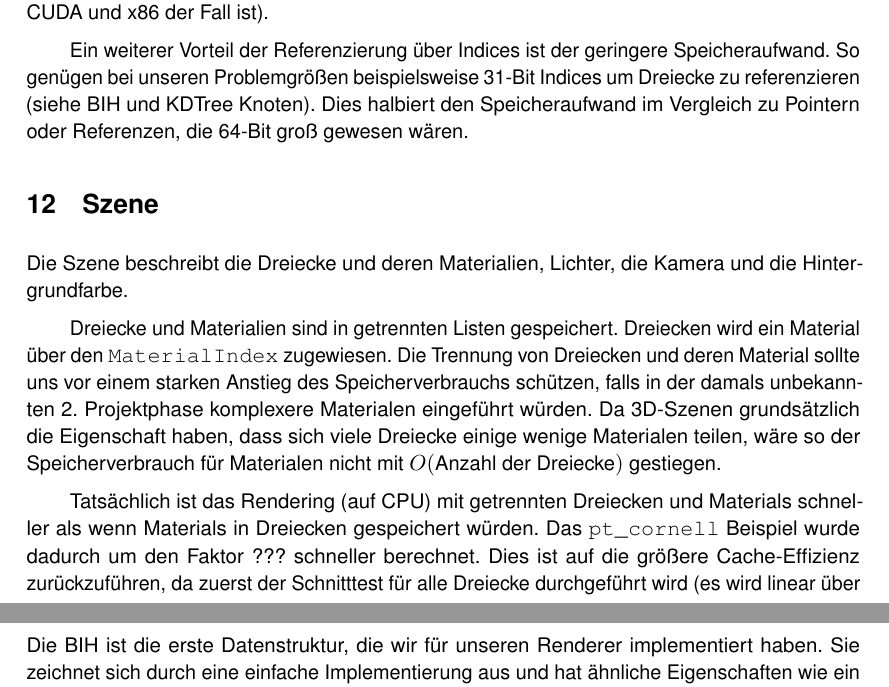
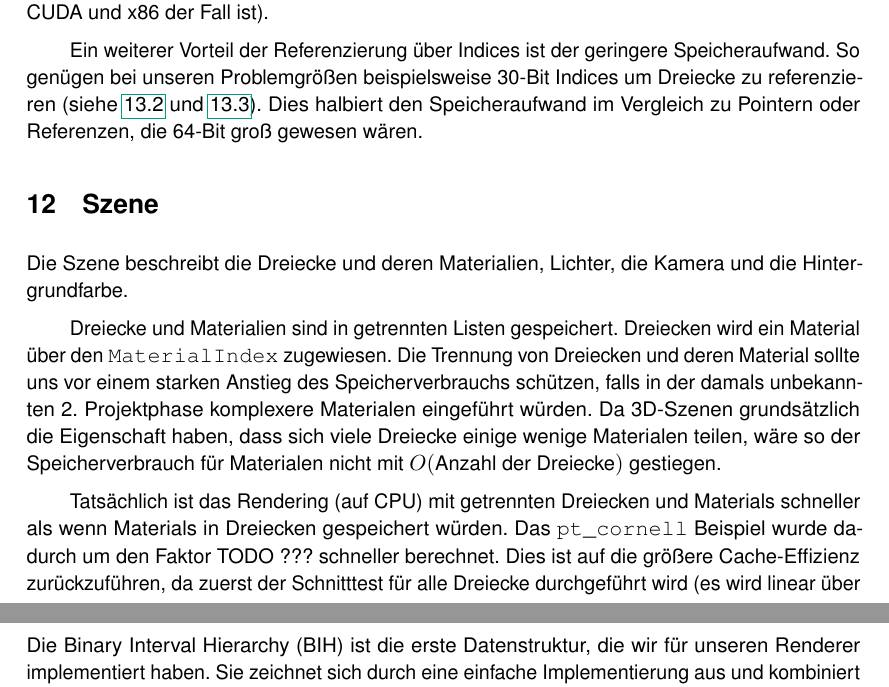
Before and after one commit to suluke/pray, a LaTeX document (docs/abschlussdokument/paper.tex, which reads docs/abschlussdokument/parts/Implementierung.tex): two parts of pages 5 and 6 of 8 before the commit and two parts of pages 5 and 6 of 10 after it, joined at a grey line, cut so that both start at the same text. Compiled offline with pdfLaTeX.

Commit message:
Continue Final Document

```diff
--- a/docs/abschlussdokument/parts/Implementierung.tex
+++ b/docs/abschlussdokument/parts/Implementierung.tex
@@ -12,7 +12,7 @@ Wir haben von Anfang an beim Design sämtlicher Datenstrukturen (nicht nur Besch
 
 Dadurch können die Daten direkt mithilfe mehrerer Speicherkopieroperationen auf den Rechenbeschleuniger übertragen werden und es ist keine zusätzliche Konvertierung notwendig, solange die Repräsentation der Datentypen auf beiden Rechnerarchitekturen gleich ist (was bei CUDA und x86 der Fall ist).
 
-Ein weiterer Vorteil der Referenzierung über Indices ist der geringere Speicheraufwand. So genügen bei unseren Problemgrößen beispielsweise 31-Bit Indices um Dreiecke zu referenzieren (siehe BIH und KDTree Knoten). Dies halbiert den Speicheraufwand im Vergleich zu Pointern oder Referenzen, die 64-Bit groß gewesen wären.
+Ein weiterer Vorteil der Referenzierung über Indices ist der geringere Speicheraufwand. So genügen bei unseren Problemgrößen beispielsweise 30-Bit Indices um Dreiecke zu referenzieren (siehe \ref{ssec:bih} und \ref{ssec:kdtree}). Dies halbiert den Speicheraufwand im Vergleich zu Pointern oder Referenzen, die 64-Bit groß gewesen wären.
 
 \section{Szene}
 
@@ -20,7 +20,7 @@ Die Szene beschreibt die Dreiecke und deren Materialien, Lichter, die Kamera und
 
 Dreiecke und Materialien sind in getrennten Listen gespeichert. Dreiecken wird ein Material über den \code{MaterialIndex} zugewiesen. Die Trennung von Dreiecken und deren Material sollte uns vor einem starken Anstieg des Speicherverbrauchs schützen, falls in der damals unbekannten 2. Projektphase komplexere Materialen eingeführt würden. Da 3D-Szenen grundsätzlich die Eigenschaft haben, dass sich viele Dreiecke einige wenige Materialen teilen, wäre so der Speicherverbrauch für Materialen nicht mit $O(\text{Anzahl der Dreiecke})$ gestiegen.
 
-Tatsächlich ist das Rendering (auf CPU) mit getrennten Dreiecken und Materials schneller als wenn Materials in Dreiecken gespeichert würden. Das \code{pt\_cornell} Beispiel wurde dadurch um den Faktor ??? schneller berechnet. Dies ist auf die größere Cache-Effizienz zurückzuführen, da zuerst der Schnitttest für alle Dreiecke durchgeführt wird (es wird linear über alle Dreiecke iteriert, das Material nicht ausgelesen) und anschließend das Material nur für das nächste Dreieck gebraucht wird.
+Tatsächlich ist das Rendering (auf CPU) mit getrennten Dreiecken und Materials schneller als wenn Materials in Dreiecken gespeichert würden. Das \code{pt\_cornell} Beispiel wurde dadurch um den Faktor TODO ??? schneller berechnet. Dies ist auf die größere Cache-Effizienz zurückzuführen, da zuerst der Schnitttest für alle Dreiecke durchgeführt wird (es wird linear über alle Dreiecke iteriert, das Material nicht ausgelesen) und anschließend das Material nur für das nächste Dreieck gebraucht wird.
 
 Die Idee, einen neuen Szenen Typ für das Path-Tracing zu erstellen (über das \code{material\_t} Template), fußt mehr auf der idellen Überlegung, dass wir in der Implementierung von Phase 1 keinen zusätzlichen Speicher verschwenden wollten, hätte aber wahrscheinlich keine großen Auswirkungen gehabt. :)
 
@@ -35,5 +35,6 @@ Ein Ziel userer Implementierung war es, jederzeit die Möglichkeit zu haben, ver
 Die \code{DummyAcceleration} beinhaltet, wie der Name schon andeutet, keinen Algorithmus zur Beschleunigung. Sie implementiert lediglich die Schnittstelle und führt eine einfache lineare Iteration über alle Dreiecke durch, um den korrekten Schnittpunkt zu finden.
 
 \subsection{BIH}
+\label{ssec:bih}
 
-Die BIH ist die erste Datenstruktur, die wir für unseren Renderer implementiert haben. Sie zeichnet sich durch eine einfache Implementierung aus und hat ähnliche Eigenschaften wie ein KD-Baum. Außerdem ist sie, verglichen mit einer BVH, sehr speichereffizient.
+Die Binary Interval Hierarchy (BIH) ist die erste Datenstruktur, die wir für unseren Renderer implementiert haben. Sie zeichnet sich durch eine einfache Implementierung aus und kombiniert Eigenschaften von KD-Bäumen und Bounding Volume Hierarchies (BVH). Außerdem ist sie, verglichen mit einer BVH, sehr speichereffizient und der maximale Speicherverbrauch lässt sich aus der Anzahl der Dreiecke berechnen.
```
Also changed, not shown: docs/abschlussdokument/parts/Implementierung.tex (17 more changed lines).
